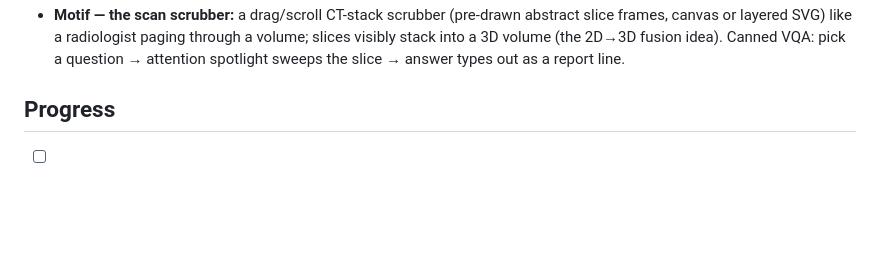
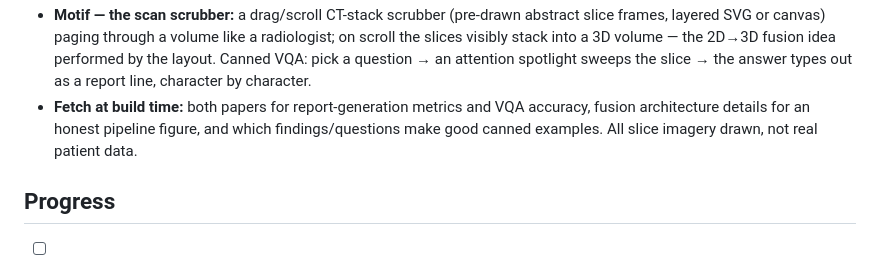
Before and after one commit to AITheChillGuy/AITheChillGuy.github.io, a Markdown page: WORK-PAGES-PLAN.md, the part around one of its changes. Rendered like a GitHub page; blank space fills up the shorter version.

Commit message:
Balance plan sections: uniform Story/Motif/Fetch structure per page
Co-Authored-By: Claude Fable 5 <noreply@anthropic.com>

```diff
--- a/WORK-PAGES-PLAN.md
+++ b/WORK-PAGES-PLAN.md
@@ -123,8 +126,13 @@ Consolidates the vision-language radiology thread.
 - **Motif — the scan scrubber:** a drag/scroll CT-stack scrubber (pre-drawn
-  abstract slice frames, canvas or layered SVG) like a radiologist paging
-  through a volume; slices visibly stack into a 3D volume (the 2D→3D fusion
-  idea). Canned VQA: pick a question → attention spotlight sweeps the slice →
-  answer types out as a report line.
+  abstract slice frames, layered SVG or canvas) paging through a volume like
+  a radiologist; on scroll the slices visibly stack into a 3D volume — the
+  2D→3D fusion idea performed by the layout. Canned VQA: pick a question →
+  an attention spotlight sweeps the slice → the answer types out as a report
+  line, character by character.
+- **Fetch at build time:** both papers for report-generation metrics and VQA
+  accuracy, fusion architecture details for an honest pipeline figure, and
+  which findings/questions make good canned examples. All slice imagery
+  drawn, not real patient data.
 
 ## Progress
 
```
Also changed, not shown: other parts of WORK-PAGES-PLAN.md (+84 -81 lines).
